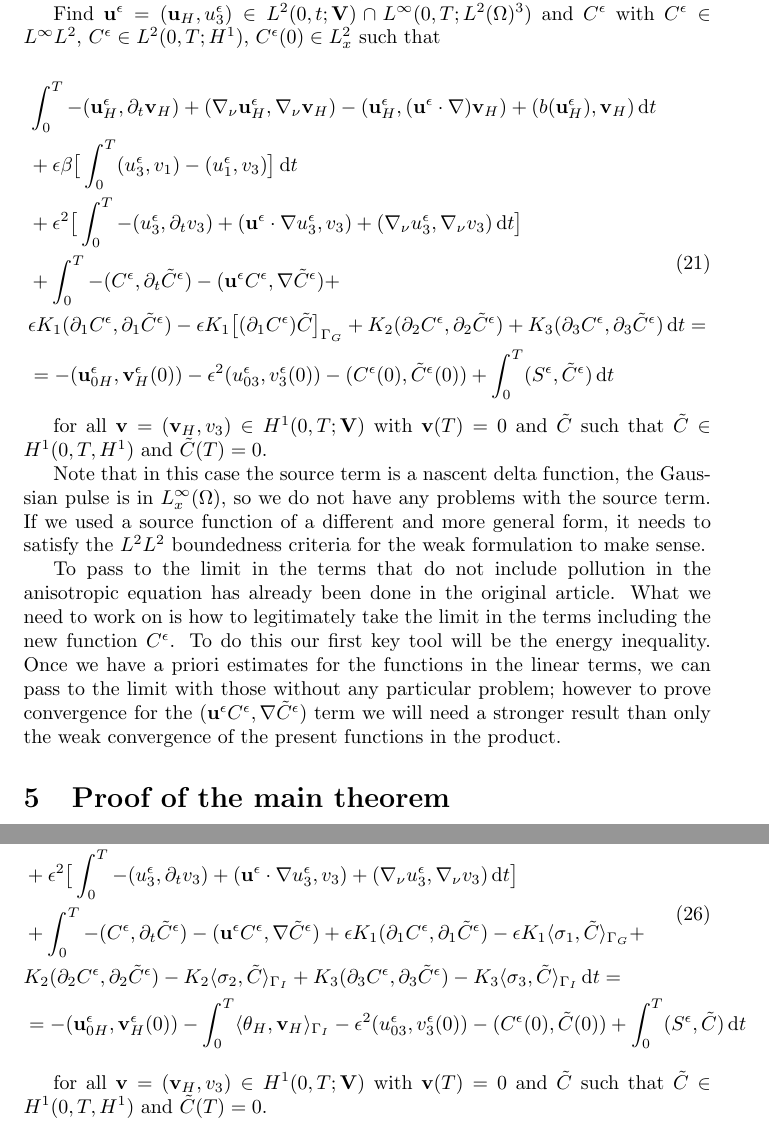
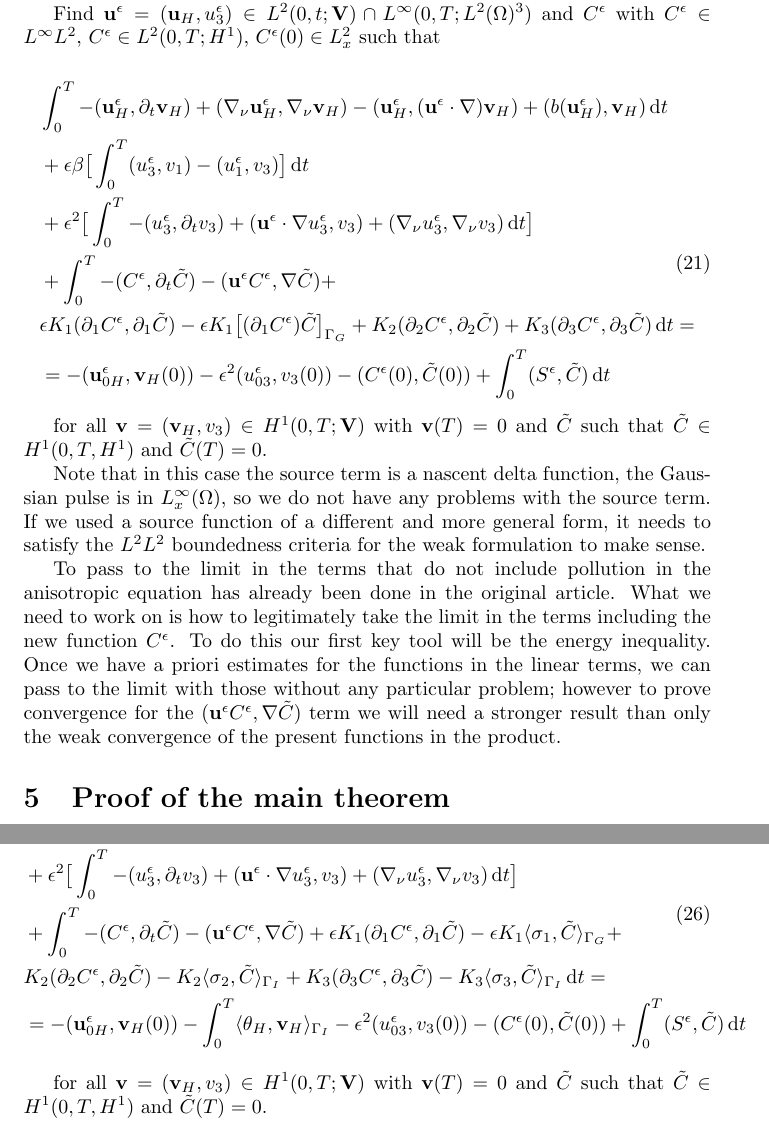
Before and after one commit to msjuhasznora/mathsgitrepo, a LaTeX paper (merged_U_C_eqs/merged_U_C_eqs.tex): two parts of pages 12 and 19 of 27, joined at a grey line, cut so that both start at the same text. Compiled offline with pdfLaTeX.

Commit message:
epsilon removed from test function

```diff
--- a/merged_U_C_eqs/merged_U_C_eqs.tex
+++ b/merged_U_C_eqs/merged_U_C_eqs.tex
@@ -332,9 +332,9 @@ In this section we calculate the weak formulation of the merged equations in bot
       & \int_0^T -(\mathbf{u}^\epsilon_H, \partial_t \mathbf{v}_H) + (\nabla_\nu \mathbf{u}^\epsilon_H, \nabla_\nu \mathbf{v}_H) - (\mathbf{u}^\epsilon_H, (\mathbf{u}^\epsilon \cdot \nabla) \mathbf{v}_H) + (b(\mathbf{u}^\epsilon_H), \mathbf{v}_H) \diff t \\
       & + \epsilon \beta \big[ \int_0 ^ T (u_3 ^\epsilon, v_1) - (u_1^\epsilon, v_3) \big] \diff t\\
       & + \epsilon^2 \big[ \int _0 ^ T -(u_3^\epsilon, \partial_t v_3) +(\mathbf{u}^\epsilon \cdot \nabla u_3 ^ \epsilon, v_3) + (\nabla_\nu u_3^\epsilon, \nabla_\nu v_3) \diff t\big] \\
-      &+ \int_0^T -(C^\epsilon, \partial_t \tilde{C}^\epsilon) -(\mathbf{u}^\epsilon C^\epsilon, \nabla \tilde{C}^\epsilon) + \\
-      & \epsilon K_1 (\partial_1 C^\epsilon, \partial_1 \tilde{C}^\epsilon) - \epsilon K_1 \big[(\partial_1 C^\epsilon) \tilde{C} \big] _{\Gamma_G} + K_2 (\partial_2 C^\epsilon, \partial_2 \tilde{C}^\epsilon) + K_3 (\partial_3 C^\epsilon, \partial_3 \tilde{C}^\epsilon) \diff t =\\
-      & = - (\mathbf{u}^\epsilon_{0H}, \mathbf{v}^\epsilon_H(0)) - \epsilon^2 (u_{03}^\epsilon, v_3^\epsilon (0)) - (C^\epsilon (0), \tilde{C}^\epsilon (0)) + \int_0^T (S^\epsilon,\tilde{C}^\epsilon) \diff t
+      &+ \int_0^T -(C^\epsilon, \partial_t \tilde{C}) -(\mathbf{u}^\epsilon C^\epsilon, \nabla \tilde{C}) + \\
+      & \epsilon K_1 (\partial_1 C^\epsilon, \partial_1 \tilde{C}) - \epsilon K_1 \big[(\partial_1 C^\epsilon) \tilde{C} \big] _{\Gamma_G} + K_2 (\partial_2 C^\epsilon, \partial_2 \tilde{C}) + K_3 (\partial_3 C^\epsilon, \partial_3 \tilde{C}) \diff t =\\
+      & = - (\mathbf{u}^\epsilon_{0H}, \mathbf{v}_H(0)) - \epsilon^2 (u_{03}^\epsilon, v_3 (0)) - (C^\epsilon (0), \tilde{C} (0)) + \int_0^T (S^\epsilon,\tilde{C}) \diff t
     \end{split}
   \end{equation}
 
@@ -342,7 +342,7 @@ In this section we calculate the weak formulation of the merged equations in bot
 
   Note that in this case the source term is a nascent delta function, the Gaussian pulse is in $L^\infty_x(\Omega),$ so we do not have any problems with the source term. If we used a source function of a different and more general form, it needs to satisfy the $L^2 L^2$ boundedness criteria for the weak formulation to make sense.
 
-  To pass to the limit in the terms that do not include pollution in the anisotropic equation has already been done in the original article. What we need to work on is how to legitimately take the limit in the terms including the new function $C^\epsilon$. To do this our first key tool will be the energy inequality. Once we have a priori estimates for the functions in the linear terms, we can pass to the limit with those without any particular problem; however to prove convergence for the $(\mathbf{u}^\epsilon C^\epsilon, \nabla \tilde{C}^\epsilon)$ term we will need a stronger result than only the weak convergence of the present functions in the product.
+  To pass to the limit in the terms that do not include pollution in the anisotropic equation has already been done in the original article. What we need to work on is how to legitimately take the limit in the terms including the new function $C^\epsilon$. To do this our first key tool will be the energy inequality. Once we have a priori estimates for the functions in the linear terms, we can pass to the limit with those without any particular problem; however to prove convergence for the $(\mathbf{u}^\epsilon C^\epsilon, \nabla \tilde{C})$ term we will need a stronger result than only the weak convergence of the present functions in the product.
 
 %%% *** PROOF *** %%%
 \section{Proof of the main theorem} \label{proof}
@@ -566,9 +566,9 @@ Find $\mathbf{u}^\epsilon = (\mathbf{u}_H, u^\epsilon_3) \in L^2 (0,t ; \mathbf{
       & \int_0^T -(\mathbf{u}^\epsilon_H, \partial_t \mathbf{v}_H) + (\nabla_\nu \mathbf{u}^\epsilon_H, \nabla_\nu \mathbf{v}_H) - (\mathbf{u}^\epsilon_H, (\mathbf{u}^\epsilon \cdot \nabla) \mathbf{v}_H) + (b(\mathbf{u}^\epsilon_H), \mathbf{v}_H) \diff t \\
       & + \epsilon \beta \big[ \int_0 ^ T (u_3 ^\epsilon, v_1) - (u_1^\epsilon, v_3) \big] \diff t\\
       & + \epsilon^2 \big[ \int _0 ^ T -(u_3^\epsilon, \partial_t v_3) +(\mathbf{u}^\epsilon \cdot \nabla u_3 ^ \epsilon, v_3) + (\nabla_\nu u_3^\epsilon, \nabla_\nu v_3) \diff t\big] \\
-      &+ \int_0^T -(C^\epsilon, \partial_t \tilde{C}^\epsilon) -(\mathbf{u}^\epsilon C^\epsilon, \nabla \tilde{C}^\epsilon) + \epsilon K_1 (\partial_1 C^\epsilon, \partial_1 \tilde{C}^\epsilon) - \epsilon K_1 \langle \sigma_1 , \tilde{C} \rangle _{\Gamma_G} + \\
-      & K_2 (\partial_2 C^\epsilon, \partial_2 \tilde{C}^\epsilon) - K_2 \langle \sigma_2 , \tilde{C} \rangle_{\Gamma_I} + K_3 (\partial_3 C^\epsilon, \partial_3 \tilde{C}^\epsilon) - K_3 \langle\sigma_3 , \tilde{C} \rangle_{\Gamma_I} \diff t =\\
-      & = - (\mathbf{u}^\epsilon_{0H}, \mathbf{v}^\epsilon_H(0)) - \int_0^T \langle \theta_H, \mathbf{v}_H \rangle_{\Gamma_I} - \epsilon^2 (u_{03}^\epsilon, v_3^\epsilon (0)) - (C^\epsilon (0), \tilde{C} (0)) + \int_0^T (S^\epsilon,\tilde{C}) \diff t
+      &+ \int_0^T -(C^\epsilon, \partial_t \tilde{C}) -(\mathbf{u}^\epsilon C^\epsilon, \nabla \tilde{C}) + \epsilon K_1 (\partial_1 C^\epsilon, \partial_1 \tilde{C}) - \epsilon K_1 \langle \sigma_1 , \tilde{C} \rangle _{\Gamma_G} + \\
+      & K_2 (\partial_2 C^\epsilon, \partial_2 \tilde{C}) - K_2 \langle \sigma_2 , \tilde{C} \rangle_{\Gamma_I} + K_3 (\partial_3 C^\epsilon, \partial_3 \tilde{C}) - K_3 \langle\sigma_3 , \tilde{C} \rangle_{\Gamma_I} \diff t =\\
+      & = - (\mathbf{u}^\epsilon_{0H}, \mathbf{v}_H(0)) - \int_0^T \langle \theta_H, \mathbf{v}_H \rangle_{\Gamma_I} - \epsilon^2 (u_{03}^\epsilon, v_3 (0)) - (C^\epsilon (0), \tilde{C} (0)) + \int_0^T (S^\epsilon,\tilde{C}) \diff t
     \end{split}
   \end{equation}
 
```
Also changed, not shown: merged_U_C_eqs/todo.tex (+0 -2 lines), merged_U_C_eqs/merged_U_C_eqs.pdf, merged_U_C_eqs/merged_U_C_eqs.tex (4 more changed lines).
